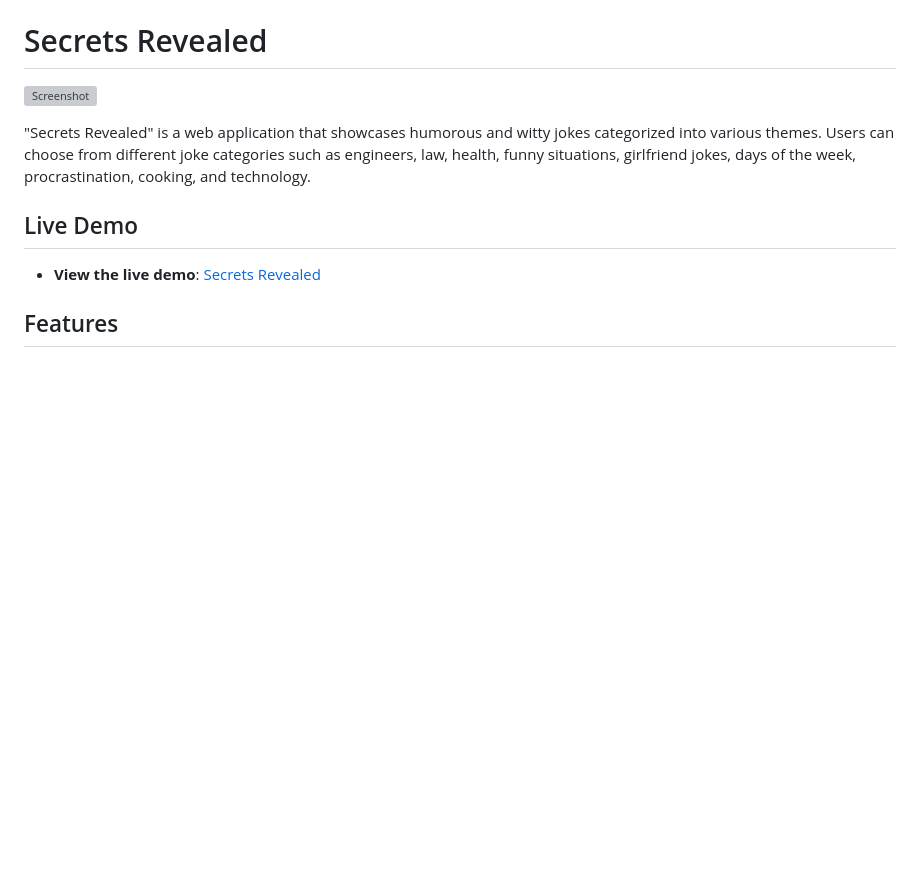
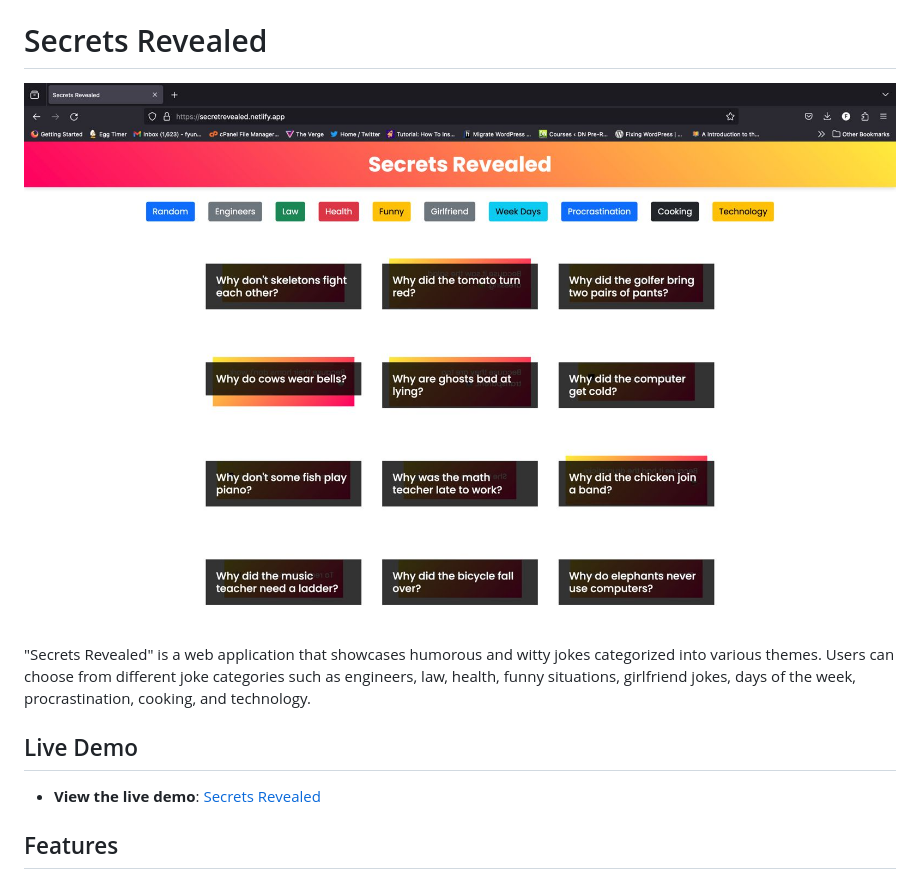
Before and after one commit to fyunusa/secrets_revealed, a Markdown page: readme.md, the part around the change. GitHub-like rendering; pictures changed too: demo.jpeg (added); blank space fills up the shorter version; grey boxes are pictures that could not be loaded.

```diff
--- a/readme.md
+++ b/readme.md
@@ -2,7 +2,7 @@ It seems like the Markdown syntax might not be rendering correctly on GitHub. Le
 
 # Secrets Revealed
 
-![Screenshot](screenshot.png)
+![Screenshot](demo.jpeg)
 
 "Secrets Revealed" is a web application that showcases humorous and witty jokes categorized into various themes. Users can choose from different joke categories such as engineers, law, health, funny situations, girlfriend jokes, days of the week, procrastination, cooking, and technology.
 
```
